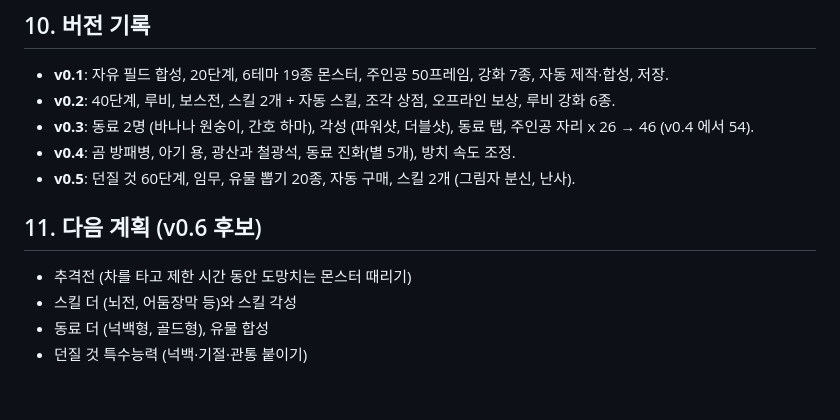
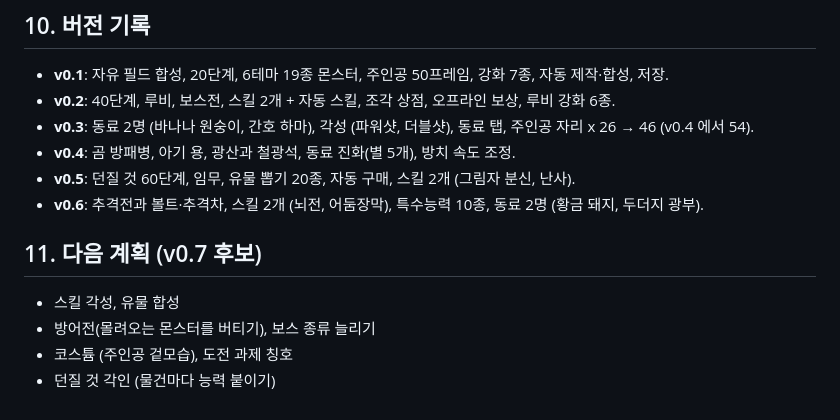
Before and after one commit to choseunghyuk08/the-battle, a Markdown page: docs/design.md, the part around one of its changes. GitHub-like rendering.

```diff
--- a/docs/design.md
+++ b/docs/design.md
@@ -231,10 +282,11 @@
 - **v0.3**: 동료 2명 (바나나 원숭이, 간호 하마), 각성 (파워샷, 더블샷), 동료 탭, 주인공 자리 x 26 → 46 (v0.4 에서 54).
 - **v0.4**: 곰 방패병, 아기 용, 광산과 철광석, 동료 진화(별 5개), 방치 속도 조정.
 - **v0.5**: 던질 것 60단계, 임무, 유물 뽑기 20종, 자동 구매, 스킬 2개 (그림자 분신, 난사).
+- **v0.6**: 추격전과 볼트·추격차, 스킬 2개 (뇌전, 어둠장막), 특수능력 10종, 동료 2명 (황금 돼지, 두더지 광부).
 
-## 11. 다음 계획 (v0.6 후보)
+## 11. 다음 계획 (v0.7 후보)
 
-- 추격전 (차를 타고 제한 시간 동안 도망치는 몬스터 때리기)
-- 스킬 더 (뇌전, 어둠장막 등)와 스킬 각성
-- 동료 더 (넉백형, 골드형), 유물 합성
-- 던질 것 특수능력 (넉백·기절·관통 붙이기)
+- 스킬 각성, 유물 합성
+- 방어전(몰려오는 몬스터를 버티기), 보스 종류 늘리기
+- 코스튬 (주인공 겉모습), 도전 과제 칭호
+- 던질 것 각인 (물건마다 능력 붙이기)
```
Also changed, not shown: other parts of docs/design.md (+51 -0 lines).
